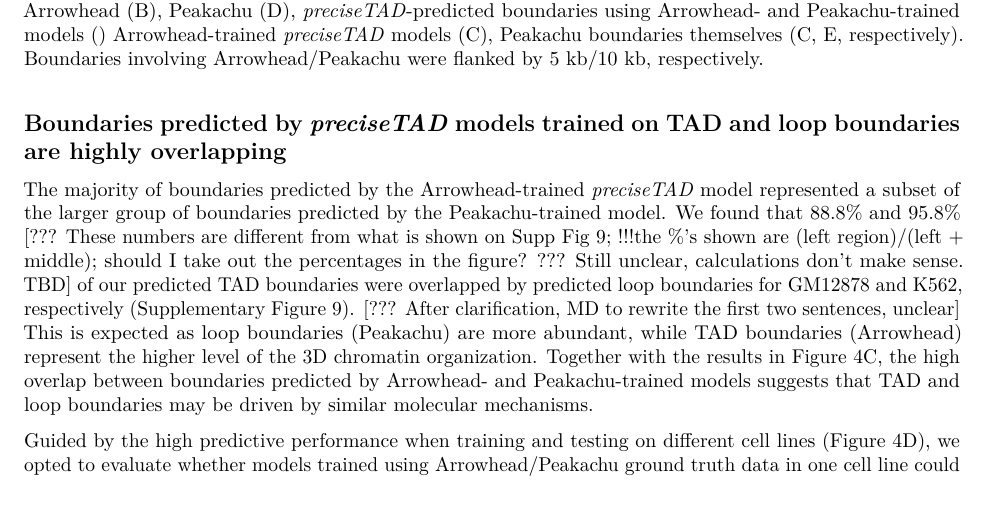
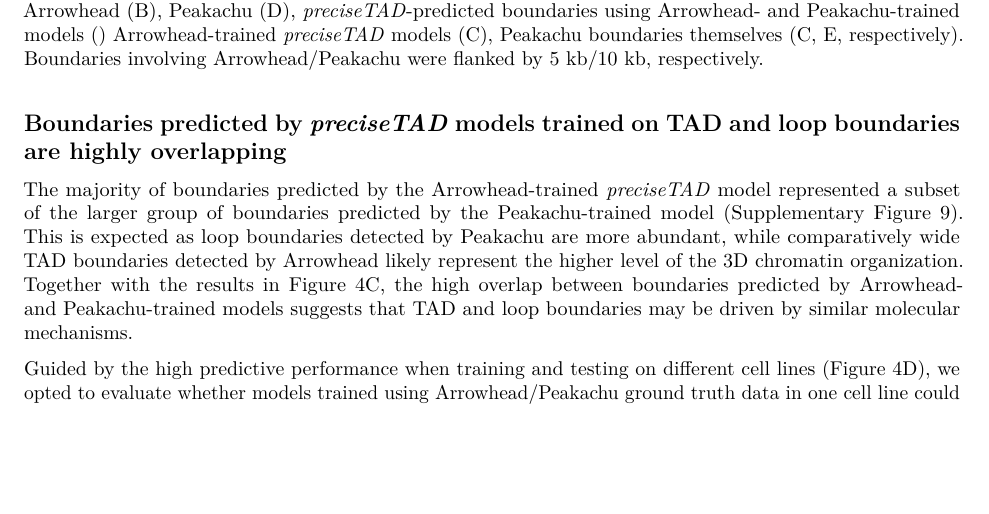
Before and after one commit to stilianoudakis/TAD_predictive_modeling, an R Markdown document (Manuscript/manuscript.Rmd): part of page 13 of 22, cut so that both start at the same text, the shorter picture padded with empty space. Rendered offline with R 4.5, knitr and Pandoc, then LaTeX, with nearby package versions.

Commit message:
Clean percentage ???

```diff
--- a/Manuscript/manuscript.Rmd
+++ b/Manuscript/manuscript.Rmd
@@ -174,7 +174,7 @@ Previous studies suggest that TAD boundaries are conserved across cell lines [@d
 
 ## Boundaries predicted by *preciseTAD* models trained on TAD and loop boundaries are highly overlapping
 
-The majority of boundaries predicted by the Arrowhead-trained *preciseTAD* model represented a subset of the larger group of boundaries predicted by the Peakachu-trained model. We found that 88.8% and 95.8% [??? These numbers are different from what is shown on Supp Fig 9; !!!the %'s shown are (left region)/(left + middle); should I take out the percentages in the figure? ??? Still unclear, calculations don't make sense. TBD] of our predicted TAD boundaries were overlapped by predicted loop boundaries for GM12878 and K562, respectively (Supplementary Figure 9). [??? After clarification, MD to rewrite the first two sentences, unclear] This is expected as loop boundaries (Peakachu) are more abundant, while TAD boundaries (Arrowhead) represent the higher level of the 3D chromatin organization. Together with the results in Figure 4C, the high overlap between boundaries predicted by Arrowhead- and Peakachu-trained models suggests that TAD and loop boundaries may be driven by similar molecular mechanisms.
+The majority of boundaries predicted by the Arrowhead-trained *preciseTAD* model represented a subset of the larger group of boundaries predicted by the Peakachu-trained model (Supplementary Figure 9). <!--We found that 88.8% and 95.8% [??? These numbers are different from what is shown on Supp Fig 9; !!!the %'s shown are (left region)/(left + middle); should I take out the percentages in the figure? ??? Still unclear, calculations don't make sense. TBD] of our predicted TAD boundaries were overlapped by predicted loop boundaries for GM12878 and K562, respectively (Supplementary Figure 9). [??? After clarification, MD to rewrite the first two sentences, unclear] -->This is expected as loop boundaries detected by Peakachu are more abundant, while comparatively wide TAD boundaries detected by Arrowhead likely represent the higher level of the 3D chromatin organization. Together with the results in Figure 4C, the high overlap between boundaries predicted by Arrowhead- and Peakachu-trained models suggests that TAD and loop boundaries may be driven by similar molecular mechanisms.
 
 Guided by the high predictive performance when training and testing on different cell lines (Figure 4D), we opted to evaluate whether models trained using Arrowhead/Peakachu ground truth data in one cell line could be leveraged to predict boundaries using annotation data from another cell line. We evaluated two scenarios: 1) training on GM12878 and predicting boundaries on GM12878 (GM on GM) vs. training on K562 and predicting on GM12878 (K on GM), and 2) training on K562 and predicting boundaries on K562 (K on K) vs. training on GM12878 and predicting boundaries on K562 (GM on K). Using Arrowhead-trained models, 76% (J=0.701) and 81% (J=0.751) of predicted boundaries overlapped in both cross-cell-line prediction scenarios (Supplementary Figure 10A, 10B). Likewise, when using Peakachu-trained models, we observed 85% (J=0.705) and 88% (J=0.759) overlaps (Supplementary 10C, 10D). Furthermore, boundaries predicted on unseen annotation data exhibited similar level of enrichment for CTCF, RAD21, SMC3, and ZNF143 as did those trained and predicted on the same cell line (Supplementary Figure 10). These results indicate that *preciseTAD* pre-trained models can be successfully used to predict domain boundaries for cell lines lacking Hi-C data but for which genome annotation data is available.
 
```
